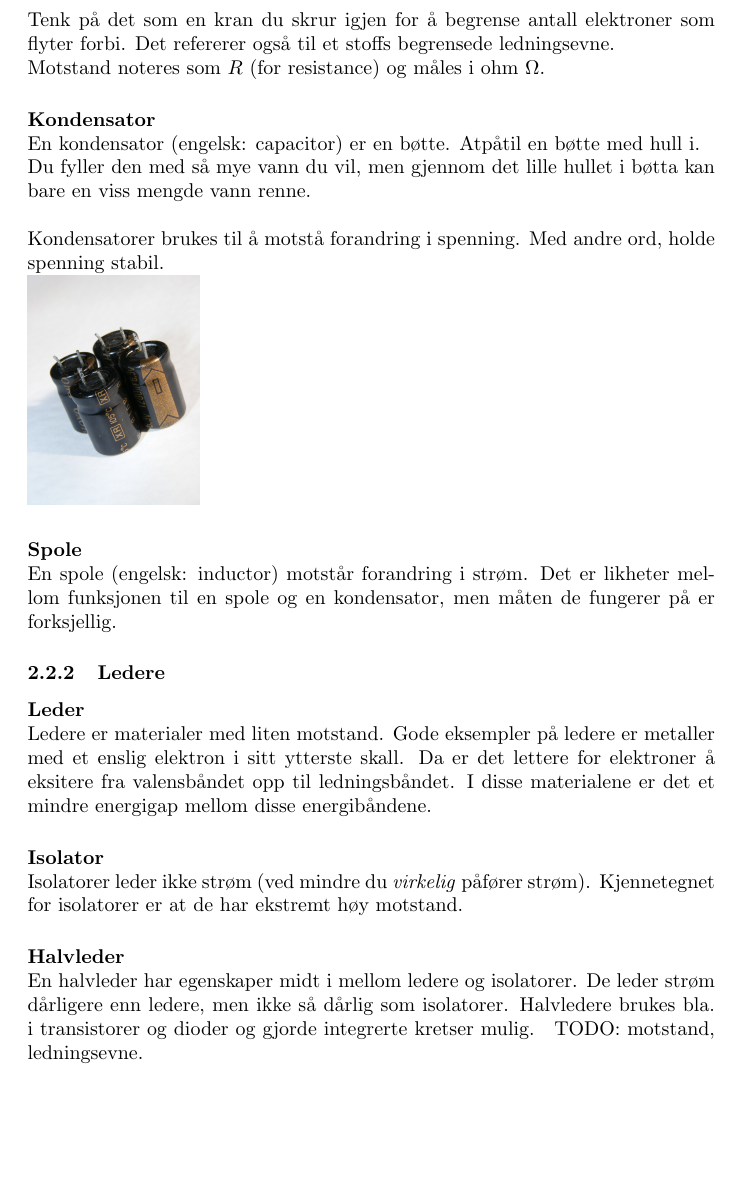
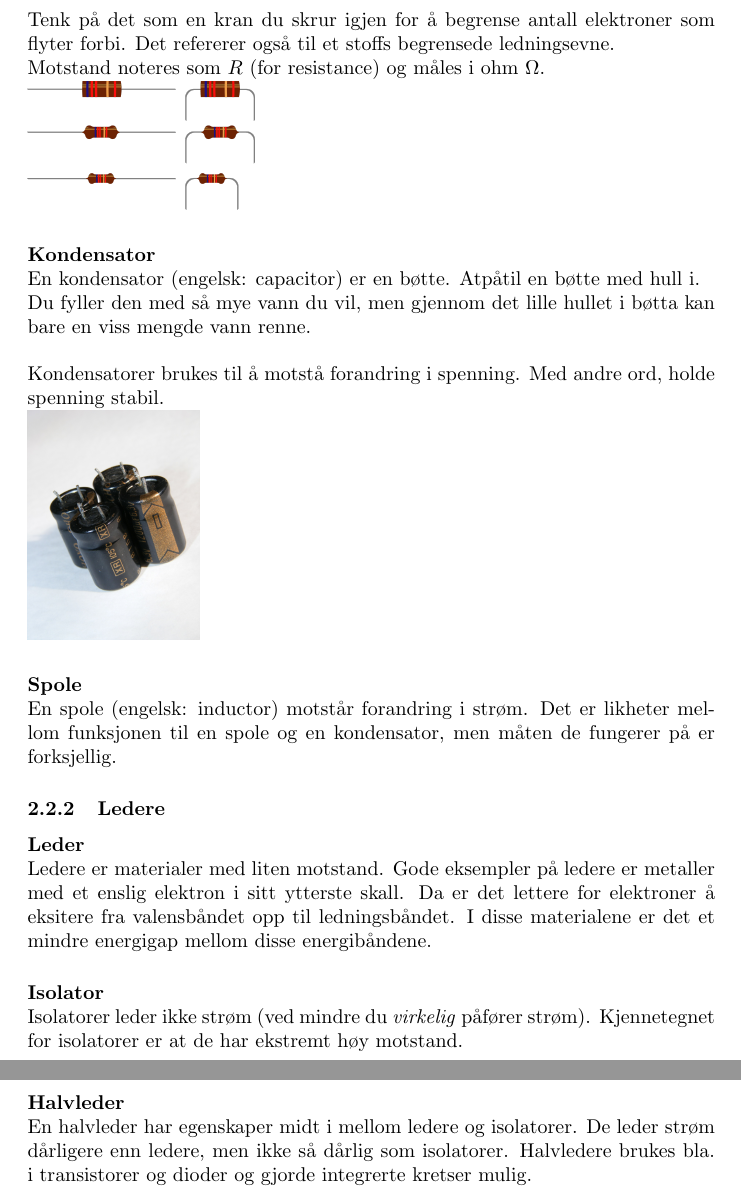
Before and after one commit to byllgrim/fys1210, a LaTeX document (fys1210.tex, which reads tex/uke3/komponenter.tex, tex/uke3/uke3.tex): part of page 5 of 11 before the commit and two parts of pages 5 and 6 of 11 after it, the two joined at a grey line, cut so that both start at the same text, the shorter picture padded with empty space. Compiled offline with pdfLaTeX.

Commit message:
add picture of resistor

```diff
--- a/tex/uke3/komponenter.tex
+++ b/tex/uke3/komponenter.tex
@@ -5,6 +5,8 @@ Tenk på det som en kran du skrur igjen for å begrense antall elektroner som fl
 Det refererer også til et stoffs begrensede ledningsevne.
 \\
 Motstand noteres som $R$ (for resistance) og måles i ohm \SI{}{\ohm}.
+\\
+\includegraphics[width=0.33\textwidth]{./img/resistor}
 
 \paragraph{Kondensator} \mbox{} \\
 En kondensator (engelsk: capacitor) er en bøtte. Atpåtil en bøtte med hull i.
--- a/tex/uke3/uke3.tex
+++ b/tex/uke3/uke3.tex
@@ -12,7 +12,6 @@ Kap. 7, s.194-203
 \subsection{Leder og isolator}
 \input{./tex/uke3/komponenter}
 \input{./tex/uke3/ledere}
-TODO: motstand, ledningsevne.
 
 \subsection{Ohms lov}
 \input{./tex/uke3/ohm}
```
Also changed, not shown: fys1210.pdf, img/resistor.png (added).
